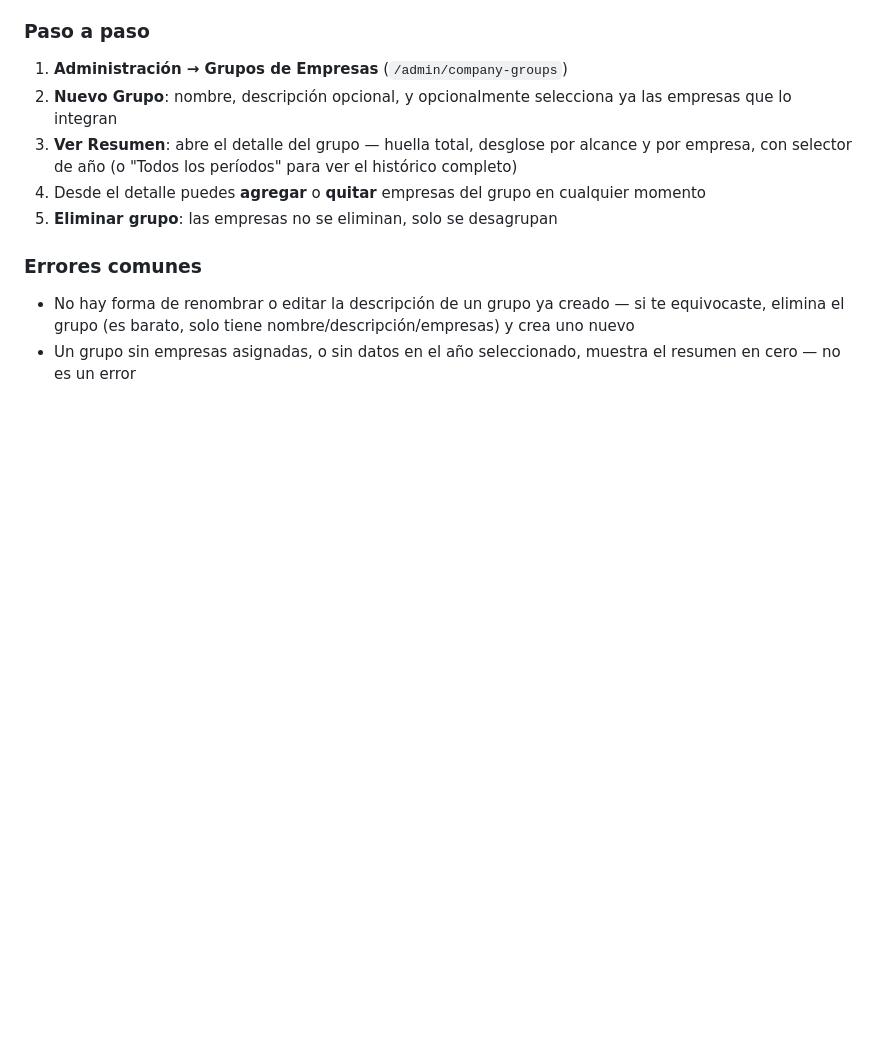
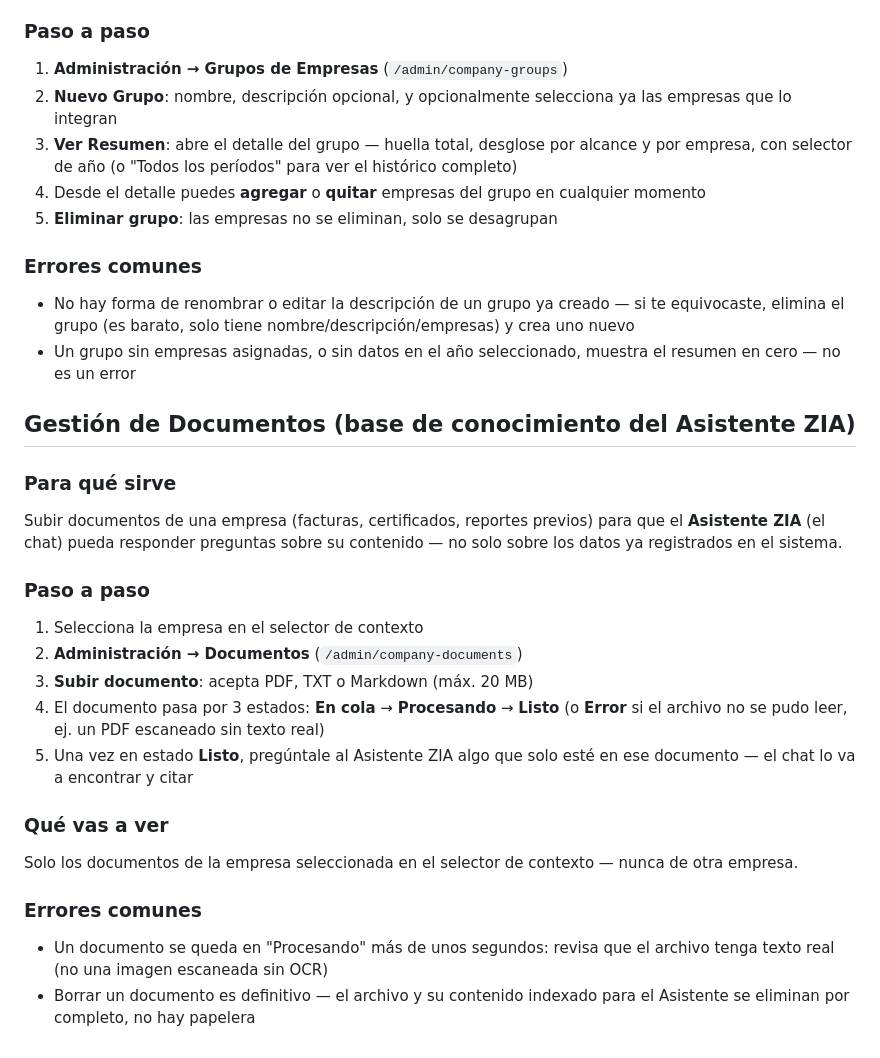
Before and after one commit to ljgarciap/ZiaMonorepo, a Markdown page: docs/manuals/superadmin.md, the part around the change. Rendered like a GitHub page; blank space fills up the shorter version.

```diff
--- a/docs/manuals/superadmin.md
+++ b/docs/manuals/superadmin.md
@@ -185,3 +185,30 @@ datos individuales de forma permanente.
   nombre/descripción/empresas) y crea uno nuevo
 - Un grupo sin empresas asignadas, o sin datos en el año seleccionado,
   muestra el resumen en cero — no es un error
+
+## Gestión de Documentos (base de conocimiento del Asistente ZIA)
+### Para qué sirve
+Subir documentos de una empresa (facturas, certificados, reportes
+previos) para que el **Asistente ZIA** (el chat) pueda responder
+preguntas sobre su contenido — no solo sobre los datos ya registrados
+en el sistema.
+
+### Paso a paso
+1. Selecciona la empresa en el selector de contexto
+2. **Administración → Documentos** (`/admin/company-documents`)
+3. **Subir documento**: acepta PDF, TXT o Markdown (máx. 20 MB)
+4. El documento pasa por 3 estados: **En cola** → **Procesando** →
+   **Listo** (o **Error** si el archivo no se pudo leer, ej. un PDF
+   escaneado sin texto real)
+5. Una vez en estado **Listo**, pregúntale al Asistente ZIA algo que
+   solo esté en ese documento — el chat lo va a encontrar y citar
+
+### Qué vas a ver
+Solo los documentos de la empresa seleccionada en el selector de
+contexto — nunca de otra empresa.
+
+### Errores comunes
+- Un documento se queda en "Procesando" más de unos segundos: revisa
+  que el archivo tenga texto real (no una imagen escaneada sin OCR)
+- Borrar un documento es definitivo — el archivo y su contenido
+  indexado para el Asistente se eliminan por completo, no hay papelera
```
Also changed, not shown: docs/manuals/admin.md (+15 -0 lines), docs/manuals/manual-usuario-consolidado.md (+39 -1 lines).
